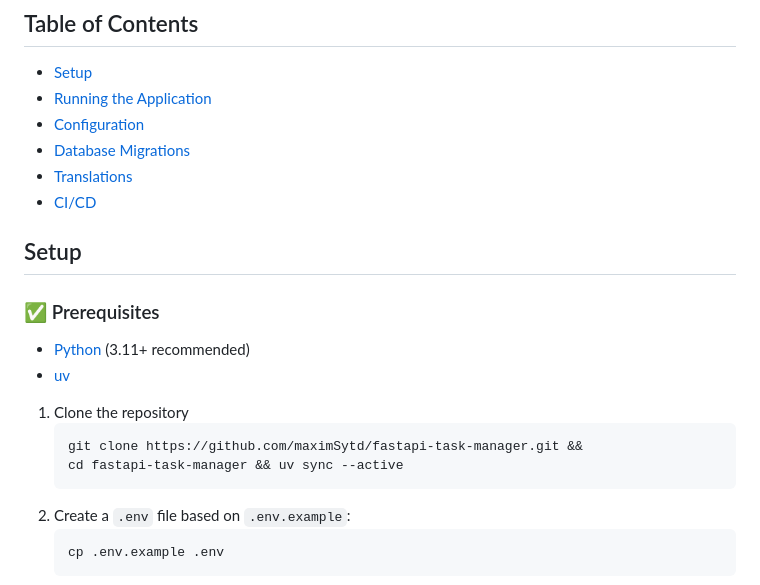
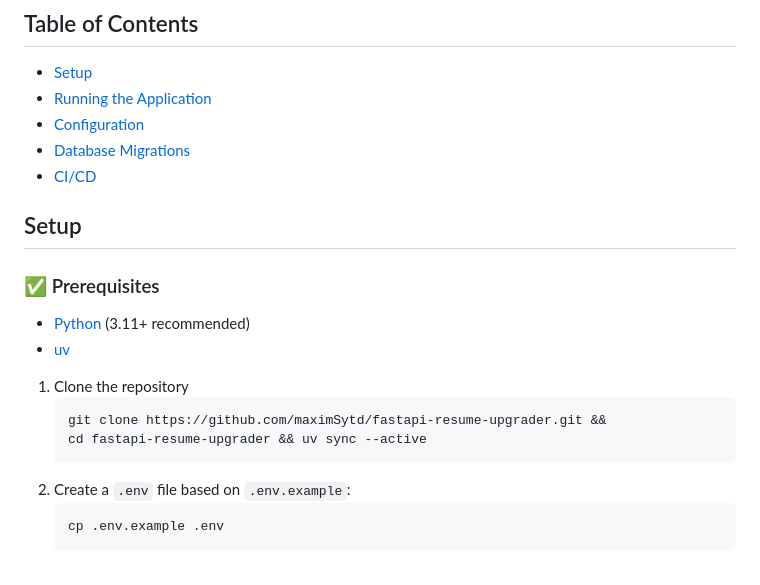
Before and after one commit to maximSytd/fastapi-resume-upgrader, a Markdown page: readme.md, the part around the change. Rendered like a GitHub page.

````diff
--- a/readme.md
+++ b/readme.md
@@ -8,7 +8,6 @@ This project is based on [FastAPI Docker Boilerplate](https://github.com/Afaneor
 - [Running the Application](#running-the-application)
 - [Configuration](#configuration)
 - [Database Migrations](#database-migrations)
-- [Translations](#translations)
 - [CI/CD](#cicd)
 
 ## Setup
@@ -20,8 +19,8 @@ This project is based on [FastAPI Docker Boilerplate](https://github.com/Afaneor
 
 1. Clone the repository
    ```
-   git clone https://github.com/maximSytd/fastapi-task-manager.git &&
-   cd fastapi-task-manager && uv sync --active
+   git clone https://github.com/maximSytd/fastapi-resume-upgrader.git &&
+   cd fastapi-resume-upgrader && uv sync --active
    ```
 2. Create a `.env` file based on `.env.example`:
    ```
````
